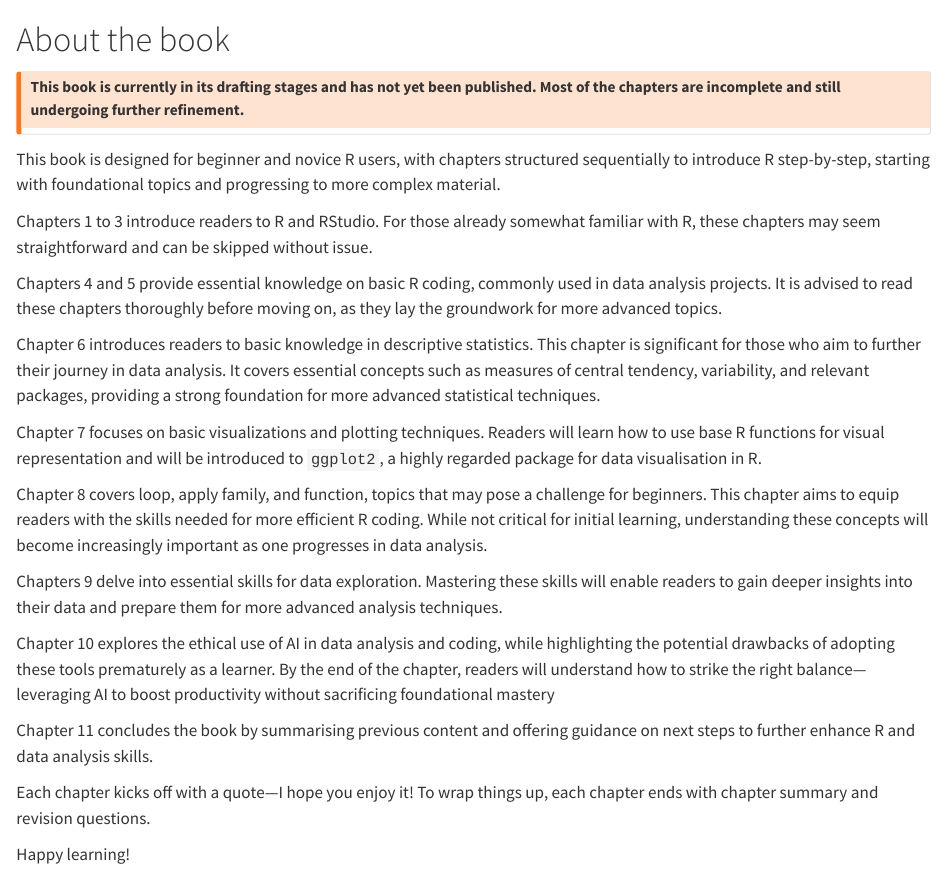
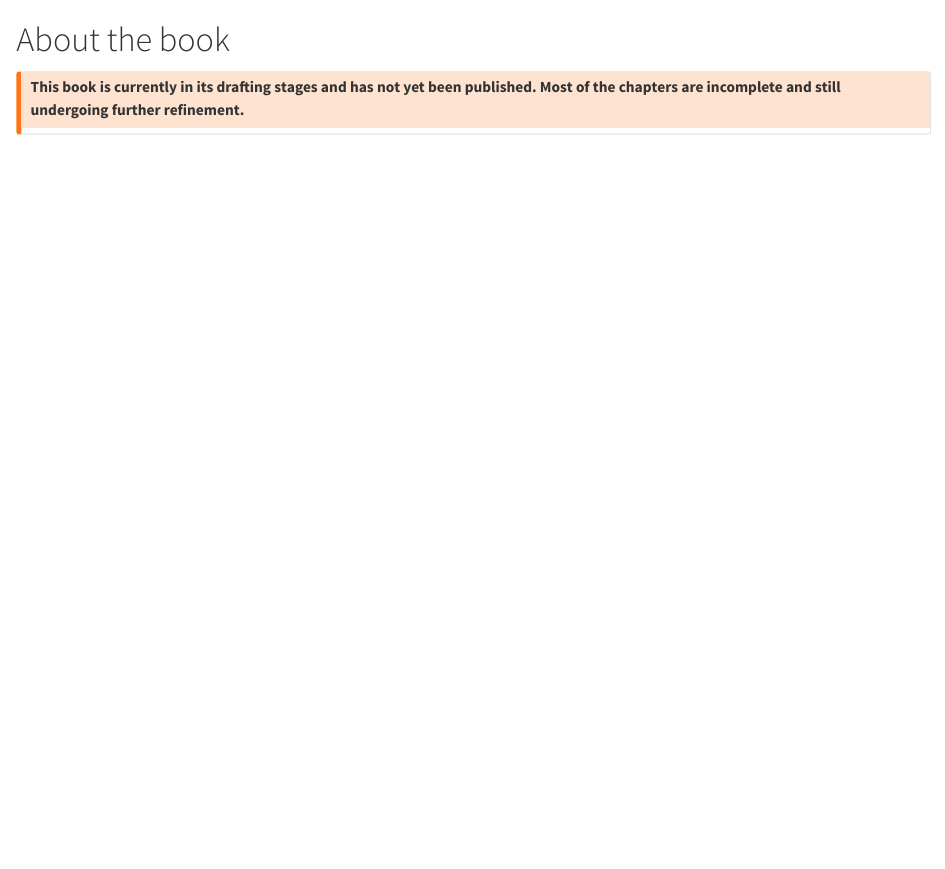
Before and after one commit to tengku-hanis/r_essential_statistics, a Quarto document (about.qmd): the page in a window 1100 px wide, from its top. Rendered offline with R 4.5, knitr and Pandoc in place of Quarto, with nearby package versions.

Commit message:
2nd commit

```diff
--- a/about.qmd
+++ b/about.qmd
@@ -3,25 +3,3 @@
 ::: callout-warning
 ## This book is currently in its drafting stages and has not yet been published. Most of the chapters are incomplete and still undergoing further refinement.
 :::
-
-This book is designed for beginner and novice R users, with chapters structured sequentially to introduce R step-by-step, starting with foundational topics and progressing to more complex material.
-
-Chapters 1 to 3 introduce readers to R and RStudio. For those already somewhat familiar with R, these chapters may seem straightforward and can be skipped without issue.
-
-Chapters 4 and 5 provide essential knowledge on basic R coding, commonly used in data analysis projects. It is advised to read these chapters thoroughly before moving on, as they lay the groundwork for more advanced topics.
-
-Chapter 6 introduces readers to basic knowledge in descriptive statistics. This chapter is significant for those who aim to further their journey in data analysis. It covers essential concepts such as measures of central tendency, variability, and relevant packages, providing a strong foundation for more advanced statistical techniques.
-
-Chapter 7 focuses on basic visualizations and plotting techniques. Readers will learn how to use base R functions for visual representation and will be introduced to `ggplot2`, a highly regarded package for data visualisation in R.
-
-Chapter 8 covers loop, apply family, and function, topics that may pose a challenge for beginners. This chapter aims to equip readers with the skills needed for more efficient R coding. While not critical for initial learning, understanding these concepts will become increasingly important as one progresses in data analysis.
-
-Chapters 9 delve into essential skills for data exploration. Mastering these skills will enable readers to gain deeper insights into their data and prepare them for more advanced analysis techniques.
-
-Chapter 10 explores the ethical use of AI in data analysis and coding, while highlighting the potential drawbacks of adopting these tools prematurely as a learner. By the end of the chapter, readers will understand how to strike the right balance—leveraging AI to boost productivity without sacrificing foundational mastery
-
-Chapter 11 concludes the book by summarising previous content and offering guidance on next steps to further enhance R and data analysis skills.
-
-Each chapter kicks off with a quote—I hope you enjoy it! To wrap things up, each chapter ends with chapter summary and revision questions.
-
-Happy learning!
```
Also changed, not shown: docs/search.json, 1 other file.
